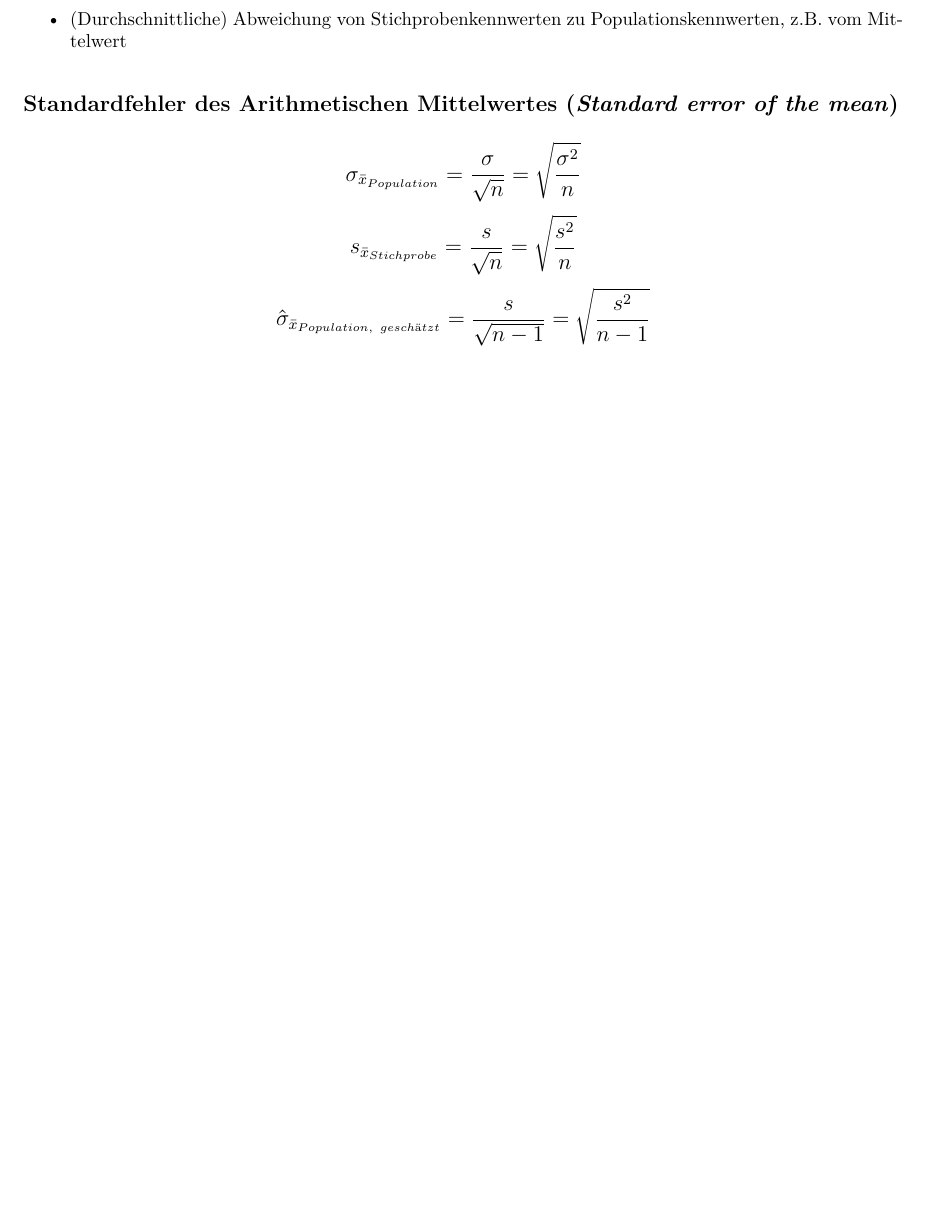
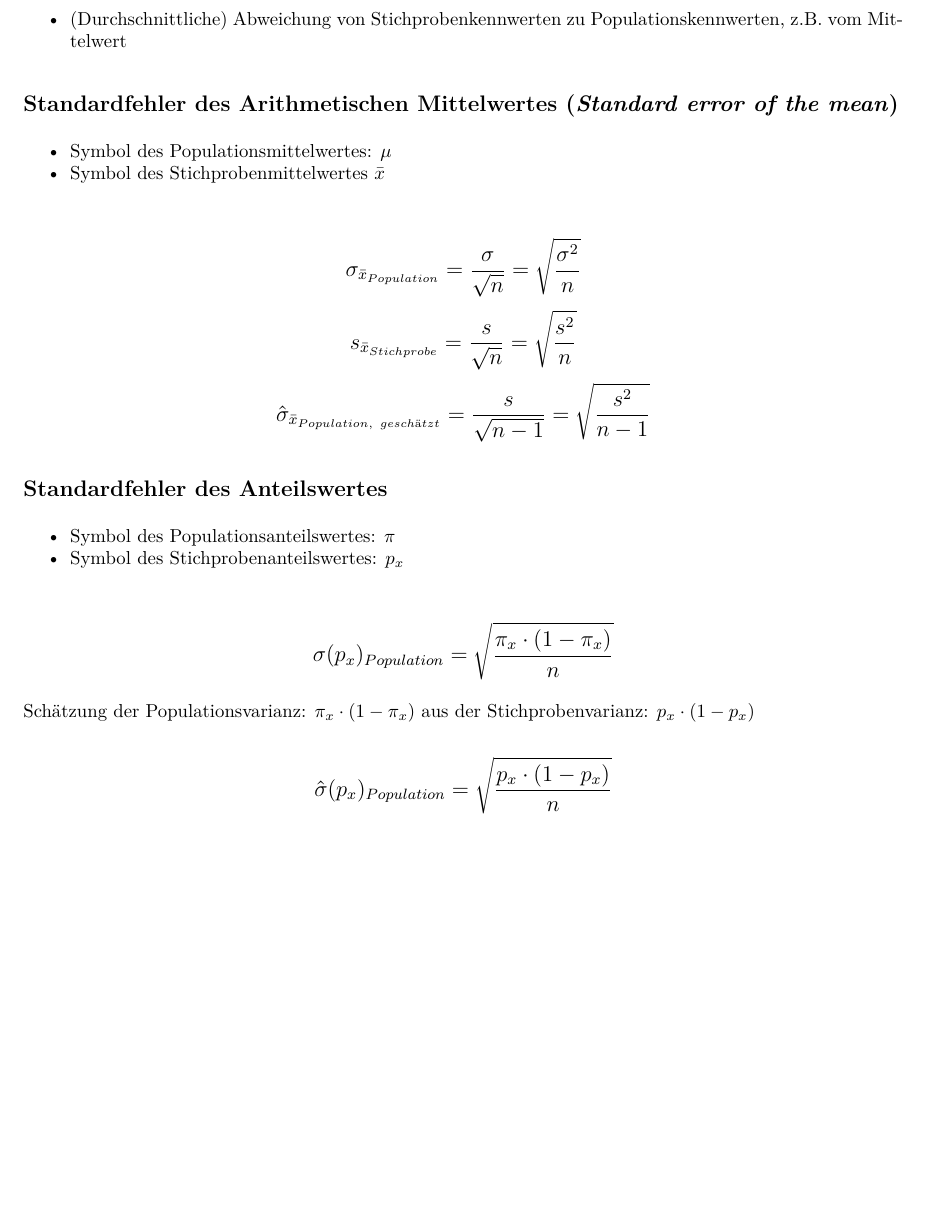
Before and after one commit to lwarode/Formelsammlung_Statistik, an R Markdown document (Formelsammlung_statisch.Rmd): part of page 5 of 5, cut so that both start at the same text, the shorter picture padded with empty space. The pictures show the output file Formelsammlung_statisch.pdf that the author committed with the source.

Commit message:
Standardfehler des Anteilswertes

```diff
--- a/Formelsammlung_statisch.Rmd
+++ b/Formelsammlung_statisch.Rmd
@@ -217,8 +217,26 @@ $$\large V_{x} = \frac{s_{x}}{\bar{x}} $$
 
 ## Standardfehler des Arithmetischen Mittelwertes (*Standard error of the mean*)
 
+- Symbol des Populationsmittelwertes: $\mu$
+- Symbol des Stichprobenmittelwertes $\bar{x}$
+
 \large
 $$\large \sigma_{\bar{x}_{Population}} = \frac{\sigma}{\sqrt{n}} = \sqrt{\frac{\sigma^2}{n}} $$
 $$\large s_{\bar{x}_{Stichprobe}} = \frac{s}{\sqrt{n}} = \sqrt{\frac{s^2}{n}} $$
 $$\large \hat{\sigma}_{\bar{x}_{Population, \ geschätzt}} = \frac{s}{\sqrt{n-1}} = \sqrt{\frac{s^2}{n-1}} $$
 \normalsize
+
+## Standardfehler des Anteilswertes
+
+- Symbol des Populationsanteilswertes: $\pi$
+- Symbol des Stichprobenanteilswertes: $p_{x}$
+
+\large
+$$\large \sigma(p_{x})_{Population} = \sqrt{\frac{\pi_{x} \cdot (1-\pi_{x})}{n}} $$
+\normalsize
+
+Schätzung der Populationsvarianz: $\pi_{x} \cdot (1-\pi_{x})$ aus der Stichprobenvarianz: $p_{x} \cdot (1-p_{x})$
+
+\large
+$$\large \hat{\sigma}(p_{x})_{Population} = \sqrt{\frac{p_{x} \cdot (1-p_{x})}{n}} $$
+\normalsize
```
Also changed, not shown: Formelsammlung_statisch.pdf.
